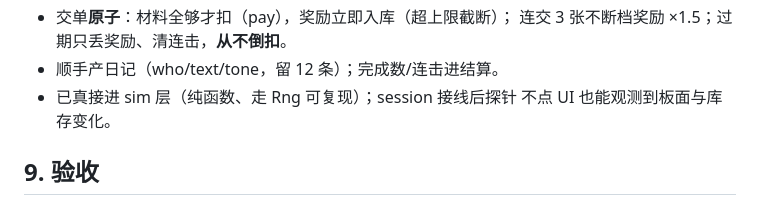
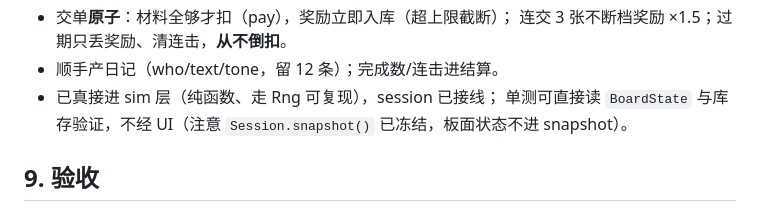
Before and after one commit to 9997433-bit/FKSHJ, a Markdown page: .agent_workspace/GAME_SPEC.md, the part around the change. Rendered like a GitHub page.

```diff
--- a/.agent_workspace/GAME_SPEC.md
+++ b/.agent_workspace/GAME_SPEC.md
@@ -109,8 +109,9 @@ TypeScript + Vite + Canvas 2D + Web Audio。零后端，禁止 React/Three/大
 - 交单**原子**：材料全够才扣（pay），奖励立即入库（超上限截断）；
   连交 3 张不断档奖励 ×1.5；过期只丢奖励、清连击，**从不倒扣**。
 - 顺手产日记（who/text/tone，留 12 条）；完成数/连击进结算。
-- 已真接进 sim 层（纯函数、走 Rng 可复现）；session 接线后探针
-  不点 UI 也能观测到板面与库存变化。
+- 已真接进 sim 层（纯函数、走 Rng 可复现），session 已接线；
+  单测可直接读 `BoardState` 与库存验证，不经 UI（注意
+  `Session.snapshot()` 已冻结，板面状态不进 snapshot）。
 
 ## 9. 验收
 
```
Also changed, not shown: .agent_workspace/ARCHITECTURE.md (+39 -32 lines).
